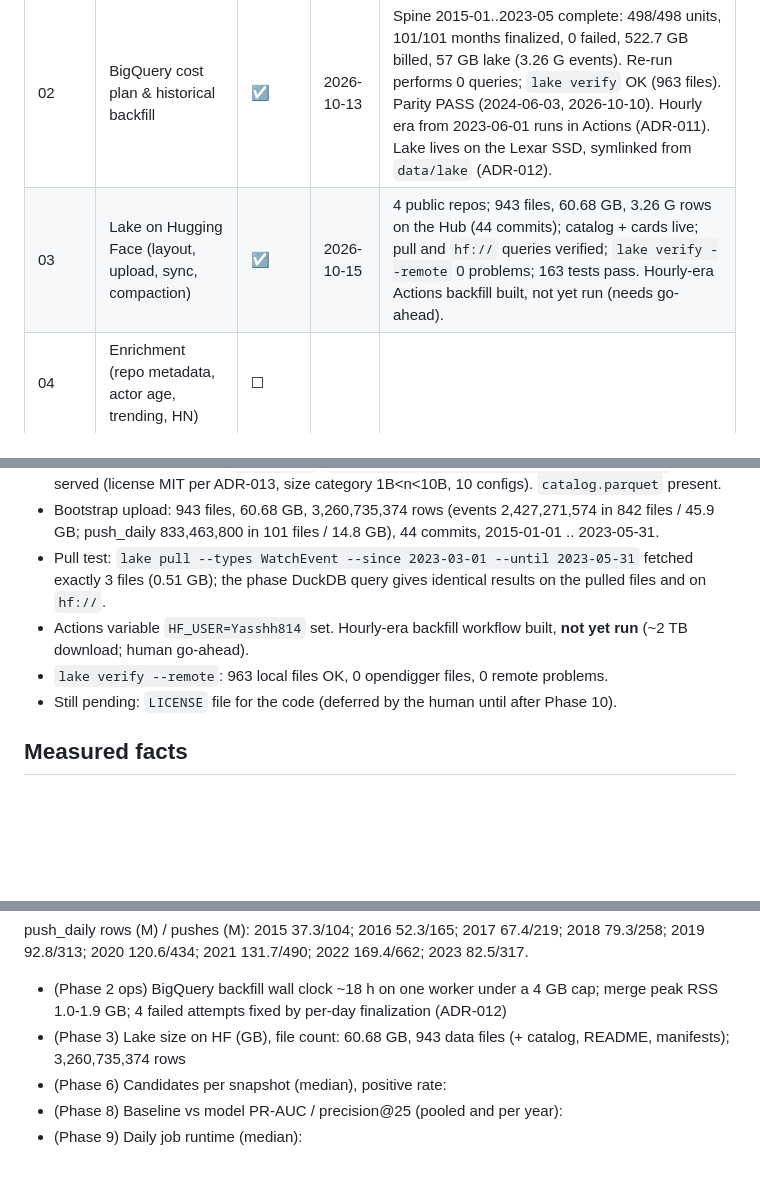
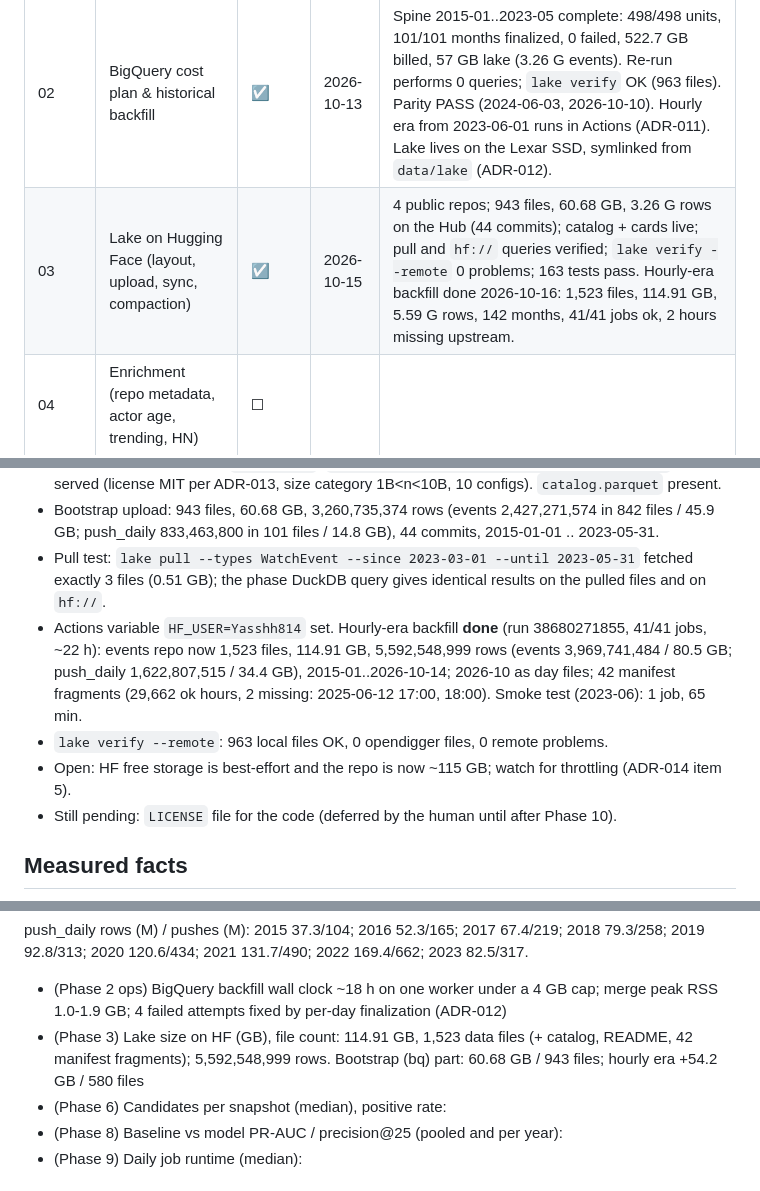
Before and after one commit to Yash-814800/GH-Breakout, a Markdown page: docs/PROGRESS.md, 3 parts joined by grey strips. Drawn GitHub-style; blank space fills up the shorter version.

```diff
--- a/docs/PROGRESS.md
+++ b/docs/PROGRESS.md
@@ -8,7 +8,7 @@ measured (row counts, sizes, runtimes, metrics). Future sessions rely on it.
 | 00 | Bootstrap & guardrails | ☑ | 2026-10-12 | 26 tests pass; ruff, mypy, pre-commit (incl. gitleaks) green locally. CI green on GitHub (run 38189757833). |
 | 01 | Schema audit, slim schema, hourly parser | ☑ | 2026-10-12 | 9 eras audited; day 2026-10-10 ingested: 24/24 hours ok, 763,462 rows, 39 s wall clock, 12 MB lake + 24 MB staging; rerun no-op (0.5 s, files checksum-identical). See open issue on star volume. |
 | 02 | BigQuery cost plan & historical backfill | ☑ | 2026-10-13 | Spine 2015-01..2023-05 complete: 498/498 units, 101/101 months finalized, 0 failed, 522.7 GB billed, 57 GB lake (3.26 G events). Re-run performs 0 queries; `lake verify` OK (963 files). Parity PASS (2024-06-03, 2026-10-10). Hourly era from 2023-06-01 runs in Actions (ADR-011). Lake lives on the Lexar SSD, symlinked from `data/lake` (ADR-012). |
-| 03 | Lake on Hugging Face (layout, upload, sync, compaction) | ☑ | 2026-10-15 | 4 public repos; 943 files, 60.68 GB, 3.26 G rows on the Hub (44 commits); catalog + cards live; pull and `hf://` queries verified; `lake verify --remote` 0 problems; 163 tests pass. Hourly-era Actions backfill built, not yet run (needs go-ahead). |
+| 03 | Lake on Hugging Face (layout, upload, sync, compaction) | ☑ | 2026-10-15 | 4 public repos; 943 files, 60.68 GB, 3.26 G rows on the Hub (44 commits); catalog + cards live; pull and `hf://` queries verified; `lake verify --remote` 0 problems; 163 tests pass. Hourly-era backfill done 2026-10-16: 1,523 files, 114.91 GB, 5.59 G rows, 142 months, 41/41 jobs ok, 2 hours missing upstream. |
 | 04 | Enrichment (repo metadata, actor age, trending, HN) | ☐ | | |
 | 05 | dbt staging & intermediate models | ☐ | | |
 | 06 | Candidates, labels, baseline, evaluation harness | ☐ | | |
@@ -85,9 +85,12 @@ Start a fresh session with: CLAUDE.md, this file, DECISIONS.md (ADR-010..013), A
   push_daily 833,463,800 in 101 files / 14.8 GB), 44 commits, 2015-01-01 .. 2023-05-31.
 - Pull test: `lake pull --types WatchEvent --since 2023-03-01 --until 2023-05-31` fetched exactly 3 files
   (0.51 GB); the phase DuckDB query gives identical results on the pulled files and on `hf://`.
-- Actions variable `HF_USER=Yasshh814` set. Hourly-era backfill workflow built, **not yet run**
-  (~2 TB download; human go-ahead).
+- Actions variable `HF_USER=Yasshh814` set. Hourly-era backfill **done** (run 38680271855, 41/41 jobs,
+  ~22 h): events repo now 1,523 files, 114.91 GB, 5,592,548,999 rows (events 3,969,741,484 / 80.5 GB;
+  push_daily 1,622,807,515 / 34.4 GB), 2015-01..2026-10-14; 2026-10 as day files; 42 manifest fragments
+  (29,662 ok hours, 2 missing: 2025-06-12 17:00, 18:00). Smoke test (2023-06): 1 job, 65 min.
 - `lake verify --remote`: 963 local files OK, 0 opendigger files, 0 remote problems.
+- Open: HF free storage is best-effort and the repo is now ~115 GB; watch for throttling (ADR-014 item 5).
 - Still pending: `LICENSE` file for the code (deferred by the human until after Phase 10).
 
 ## Measured facts
@@ -122,7 +125,7 @@ Start a fresh session with: CLAUDE.md, this file, DECISIONS.md (ADR-010..013), A
 
   push_daily rows (M) / pushes (M): 2015 37.3/104; 2016 52.3/165; 2017 67.4/219; 2018 79.3/258; 2019 92.8/313; 2020 120.6/434; 2021 131.7/490; 2022 169.4/662; 2023 82.5/317.
 - (Phase 2 ops) BigQuery backfill wall clock ~18 h on one worker under a 4 GB cap; merge peak RSS 1.0-1.9 GB; 4 failed attempts fixed by per-day finalization (ADR-012)
-- (Phase 3) Lake size on HF (GB), file count: 60.68 GB, 943 data files (+ catalog, README, manifests); 3,260,735,374 rows
+- (Phase 3) Lake size on HF (GB), file count: 114.91 GB, 1,523 data files (+ catalog, README, 42 manifest fragments); 5,592,548,999 rows. Bootstrap (bq) part: 60.68 GB / 943 files; hourly era +54.2 GB / 580 files
 - (Phase 6) Candidates per snapshot (median), positive rate:
 - (Phase 8) Baseline vs model PR-AUC / precision@25 (pooled and per year):
 - (Phase 9) Daily job runtime (median):
```
Also changed, not shown: docs/DECISIONS.md (+11 -0 lines), 1 other file.
